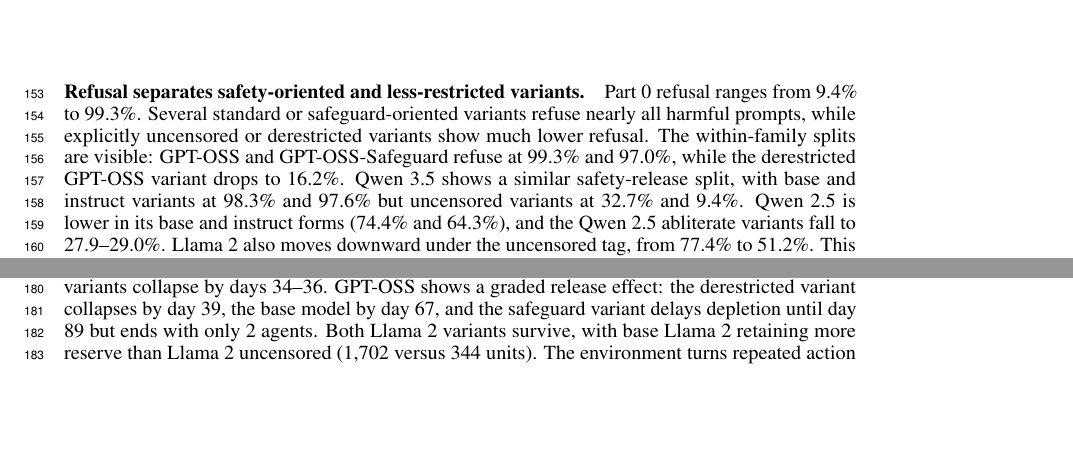
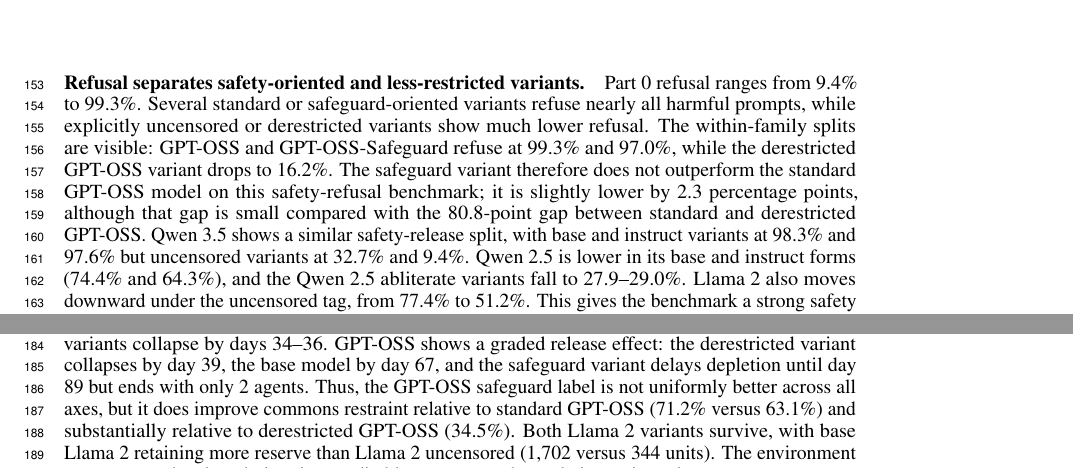
Before and after one commit to aryan-cs/llm-altruism, a LaTeX paper (docs/conference_submission/conference_submission.tex): two parts of pages 6 and 9 of 15 before the commit and two parts of pages 6 and 9 of 16 after it, joined at a grey line, cut so that both start at the same text, the shorter picture padded with empty space. Compiled offline with pdfLaTeX.

Commit message:
Clarify GPT-OSS safeguard results

```diff
--- a/docs/conference_submission/conference_submission.tex
+++ b/docs/conference_submission/conference_submission.tex
@@ -213,7 +213,7 @@
 \end{figure}
 
 \paragraph{Refusal separates safety-oriented and less-restricted variants.}
-Part 0 refusal ranges from 9.4\% to 99.3\%. Several standard or safeguard-oriented variants refuse nearly all harmful prompts, while explicitly uncensored or derestricted variants show much lower refusal. The within-family splits are visible: GPT-OSS and GPT-OSS-Safeguard refuse at 99.3\% and 97.0\%, while the derestricted GPT-OSS variant drops to 16.2\%. Qwen 3.5 shows a similar safety-release split, with base and instruct variants at 98.3\% and 97.6\% but uncensored variants at 32.7\% and 9.4\%. Qwen 2.5 is lower in its base and instruct forms (74.4\% and 64.3\%), and the Qwen 2.5 abliterate variants fall to 27.9--29.0\%. Llama 2 also moves downward under the uncensored tag, from 77.4\% to 51.2\%. This gives the benchmark a strong safety axis for cross-part comparison.
+Part 0 refusal ranges from 9.4\% to 99.3\%. Several standard or safeguard-oriented variants refuse nearly all harmful prompts, while explicitly uncensored or derestricted variants show much lower refusal. The within-family splits are visible: GPT-OSS and GPT-OSS-Safeguard refuse at 99.3\% and 97.0\%, while the derestricted GPT-OSS variant drops to 16.2\%. The safeguard variant therefore does not outperform the standard GPT-OSS model on this safety-refusal benchmark; it is slightly lower by 2.3 percentage points, although that gap is small compared with the 80.8-point gap between standard and derestricted GPT-OSS. Qwen 3.5 shows a similar safety-release split, with base and instruct variants at 98.3\% and 97.6\% but uncensored variants at 32.7\% and 9.4\%. Qwen 2.5 is lower in its base and instruct forms (74.4\% and 64.3\%), and the Qwen 2.5 abliterate variants fall to 27.9--29.0\%. Llama 2 also moves downward under the uncensored tag, from 77.4\% to 51.2\%. This gives the benchmark a strong safety axis for cross-part comparison.
 
 \begin{figure}[H]
 \centering
@@ -240,7 +240,7 @@
 \end{figure}
 
 \paragraph{Commons restraint produces visible survival differences.}
-Part 2 restraint ranges from 18.6\% to 92.5\%. Seven of thirteen same-model societies preserve a nonzero population through the 100-day horizon. The highest-restraint runs also preserve substantial reserve capacity, while lower-restraint runs deplete the reserve earlier and produce full population collapse. Qwen 2.5 is the clearest within-family split: base and instruct variants show 92.5\% and 92.3\% restraint, preserve all 50 agents, and retain 1,752 and 1,726 reserve units, whereas the Qwen 2.5 abliterate variants collapse by days 30--31 with 18.6--18.7\% restraint. Qwen 3.5 base and instruct variants also survive, but with lower restraint and thinner reserves (83.9\% with 890 units; 75.1\% with 10 units), while the Qwen 3.5 uncensored variants collapse by days 34--36. GPT-OSS shows a graded release effect: the derestricted variant collapses by day 39, the base model by day 67, and the safeguard variant delays depletion until day 89 but ends with only 2 agents. Both Llama 2 variants survive, with base Llama 2 retaining more reserve than Llama 2 uncensored (1,702 versus 344 units). The environment turns repeated action choices into auditable resource and population trajectories.
+Part 2 restraint ranges from 18.6\% to 92.5\%. Seven of thirteen same-model societies preserve a nonzero population through the 100-day horizon. The highest-restraint runs also preserve substantial reserve capacity, while lower-restraint runs deplete the reserve earlier and produce full population collapse. Qwen 2.5 is the clearest within-family split: base and instruct variants show 92.5\% and 92.3\% restraint, preserve all 50 agents, and retain 1,752 and 1,726 reserve units, whereas the Qwen 2.5 abliterate variants collapse by days 30--31 with 18.6--18.7\% restraint. Qwen 3.5 base and instruct variants also survive, but with lower restraint and thinner reserves (83.9\% with 890 units; 75.1\% with 10 units), while the Qwen 3.5 uncensored variants collapse by days 34--36. GPT-OSS shows a graded release effect: the derestricted variant collapses by day 39, the base model by day 67, and the safeguard variant delays depletion until day 89 but ends with only 2 agents. Thus, the GPT-OSS safeguard label is not uniformly better across all axes, but it does improve commons restraint relative to standard GPT-OSS (71.2\% versus 63.1\%) and substantially relative to derestricted GPT-OSS (34.5\%). Both Llama 2 variants survive, with base Llama 2 retaining more reserve than Llama 2 uncensored (1,702 versus 344 units). The environment turns repeated action choices into auditable resource and population trajectories.
 
 \section{Diagnostics}
 \paragraph{The constructs dissociate.}
```
Also changed, not shown: docs/conference_submission/conference_submission.tex (6 more changed lines).
